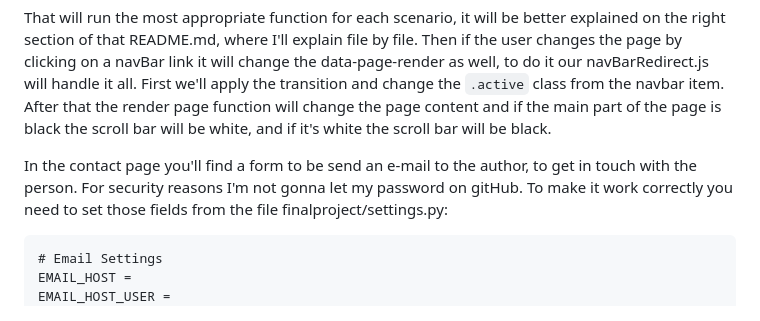
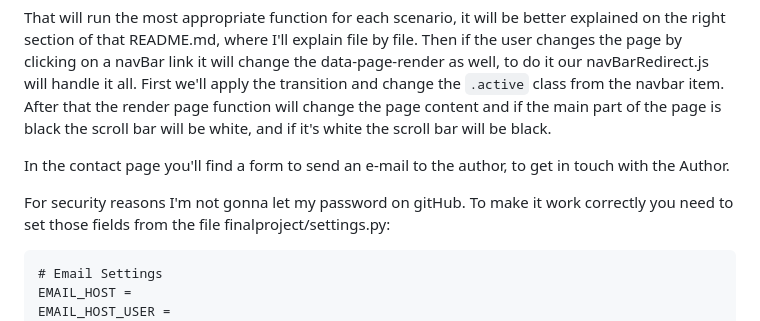
Before and after one commit to leohx2/CS50s_Web, a Markdown page: FinalProject/finalproject/README.md, the part around the change. Rendered like a GitHub page.

Commit message:
grammatical error AGAIN

````diff
--- a/FinalProject/finalproject/README.md
+++ b/FinalProject/finalproject/README.md
@@ -51,7 +51,8 @@ Then if the user changes the page by clicking on a navBar link it will change th
 First we'll apply the transition and change the `.active` class from the navbar item.
 After that the render page function will change the page content and if the main part of the page is black the scroll bar will be white, and if it's white the scroll bar will be black.
 
-In the contact page you'll find a form to be send an e-mail to the author, to get in touch with the person.
+In the contact page you'll find a form to send an e-mail to the author, to get in touch with the Author.
+
 For security reasons I'm not gonna let my password on gitHub. To make it work correctly you need to set those fields from the file finalproject/settings.py:
 ```
 # Email Settings
````
